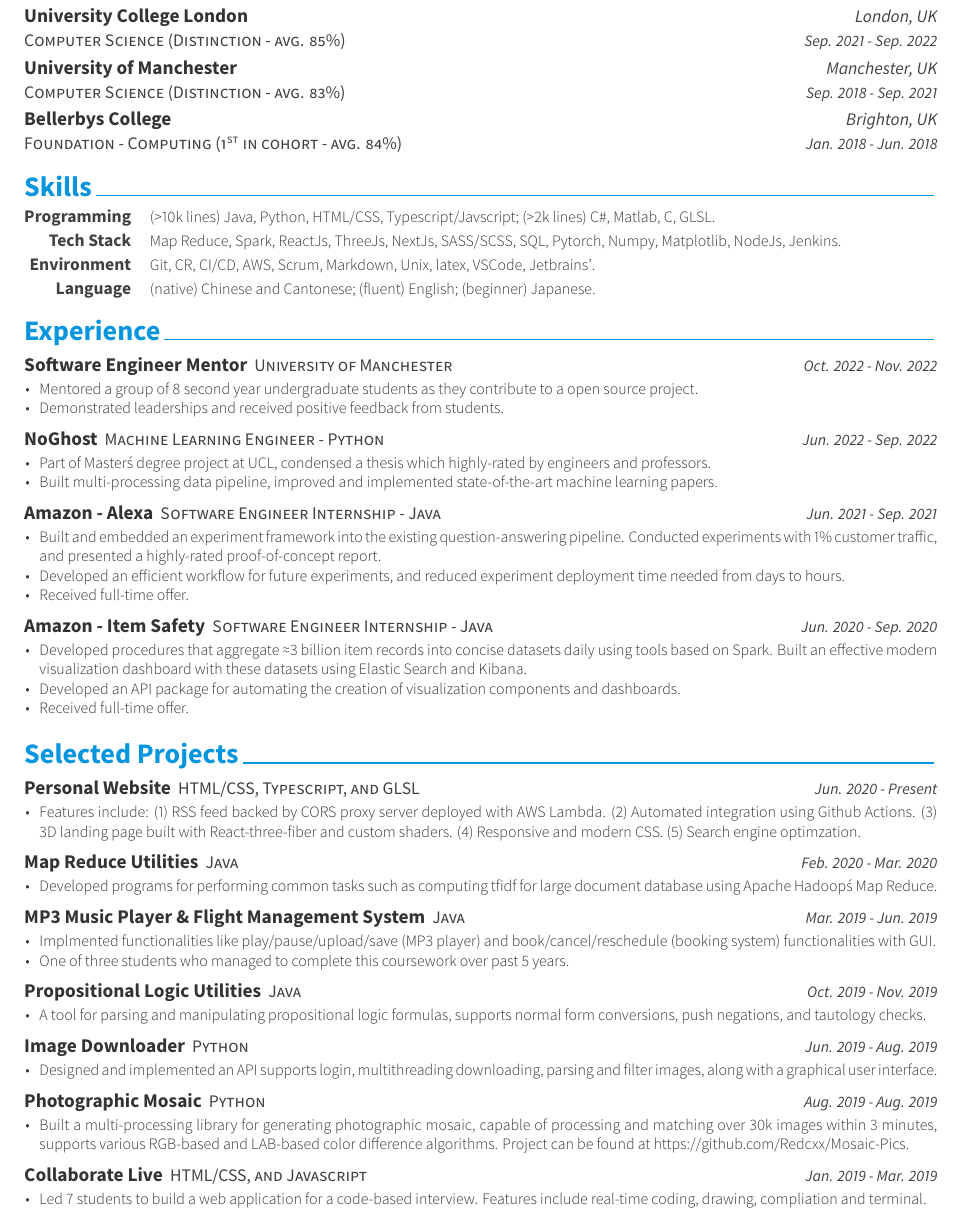
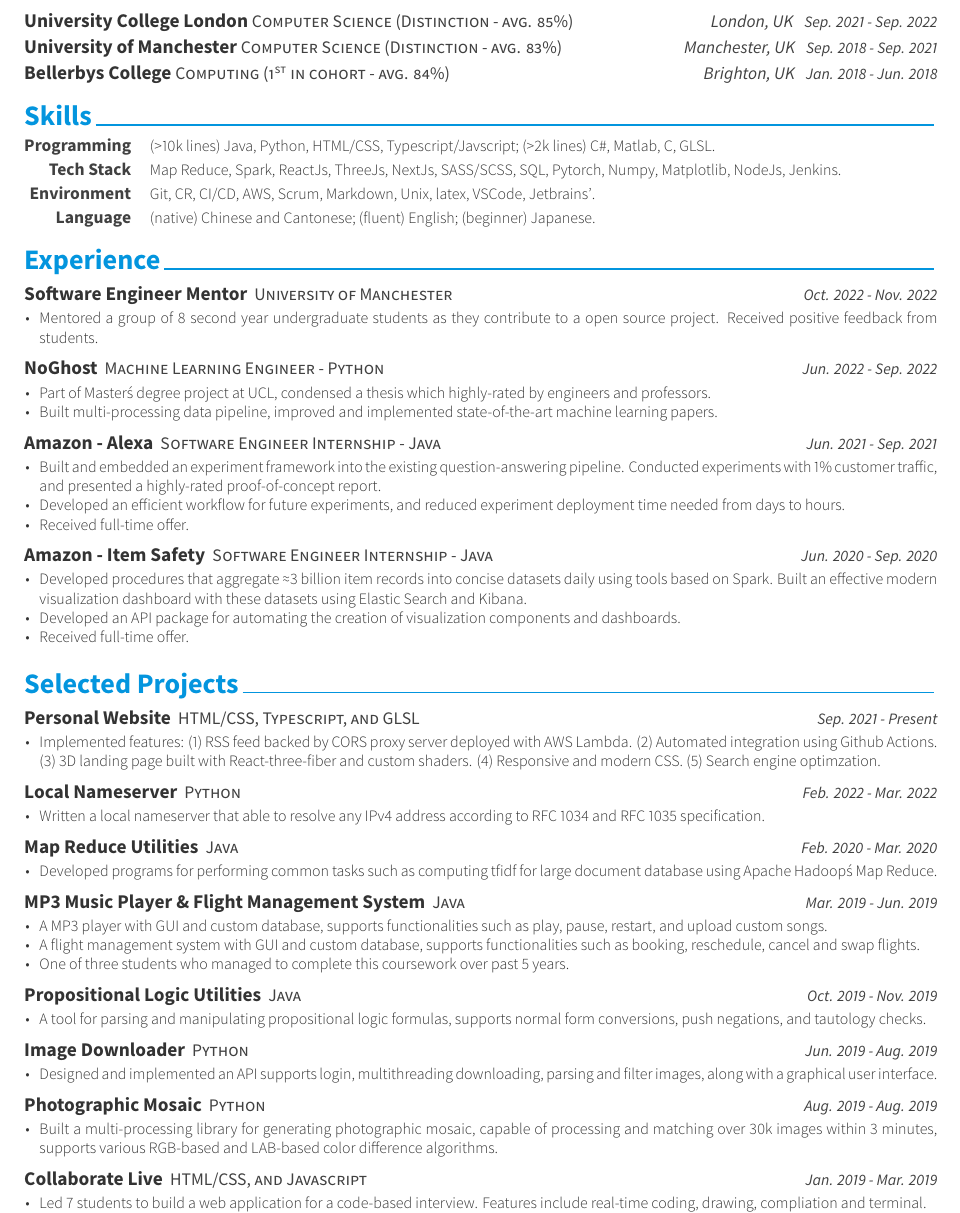
Before and after one commit to weilueluo/cv, a LaTeX CV (src/resume.tex, which reads src/resume/education.tex, src/resume/experience.tex, src/resume/projects.tex): part of the page, cut so that both start at the same text. The pictures show the PDF file src/resume.pdf that the author committed with the source.

Commit message:
restructured cv

```diff
--- a/src/resume/education.tex
+++ b/src/resume/education.tex
@@ -33,7 +33,7 @@
     }
 
   \eduentry
-    {Foundation - Computing (1\textsuperscript{st} in cohort - avg. 84\%)} % Degree
+    {Computing (1\textsuperscript{st} in cohort - avg. 84\%)} % Degree
     {Bellerbys College} % Institution
     {Brighton, UK} % Location
     {Jan. 2018 - Jun. 2018} % Date(s)
--- a/src/resume/experience.tex
+++ b/src/resume/experience.tex
@@ -18,8 +18,7 @@
       {Oct. 2022 - Nov. 2022} % Date(s)
       {
         \begin{cvitems} % Description(s) of tasks/responsibilities
-          \item {Mentored a group of 8 second year undergraduate students as they contribute to a open source project.}
-          \item {Demonstrated leaderships and received positive feedback from students.}
+          \item {Mentored a group of 8 second year undergraduate students as they contribute to a open source project. Received positive feedback from students.}
         \end{cvitems}
       }
 
--- a/src/resume/projects.tex
+++ b/src/resume/projects.tex
@@ -14,14 +14,27 @@
     {HTML/CSS, Typescript, and GLSL} % Role
     {Personal Website} % Event
     {London, UK} % Location
-    {Jun. 2020 - Present} % Date(s)
+    {Sep. 2021 - Present} % Date(s)
     {
       \begin{cvitems} % Description(s)
         % \item {Written pages using \href{https://reactjs.org/}{reactJs}, \href{https://nextjs.org/}{nextJs}, \href{https://threejs.org/}{threeJs}, \href{https://sass-lang.com/}{sass},  \href{https://postcss.org/}{postcss}, \href{https://pugjs.org/api/getting-started.html}{pugJs} and \href{https://www.khronos.org/webgl/}{WebGL}.}
         % \item {\href{https://weilueluo.com}{https://weilueluo.com} includes a \href{https://weilueluo.com}{3D landing page}, \href{https://weilueluo.com/about.html}{about page}, and \href{https://weilueluo.com/rss.html}{RSS feeds page}.}
-        \item {Features include: (1) RSS feed backed by \href{https://developer.mozilla.org/en-US/docs/Web/HTTP/CORS}{CORS} proxy server deployed with AWS Lambda. (2) Automated integration using \href{https://github.com/features/actions}{Github Actions}. (3) 3D landing page built with React-three-fiber and custom shaders. (4) Responsive and modern CSS. (5) Search engine optimzation.}
+        \item {Implemented features: (1) RSS feed backed by \href{https://developer.mozilla.org/en-US/docs/Web/HTTP/CORS}{CORS} proxy server deployed with AWS Lambda. (2) Automated integration using \href{https://github.com/features/actions}{Github Actions}. (3) 3D landing page built with React-three-fiber and custom shaders. (4) Responsive and modern CSS. (5) Search engine optimzation.}
         % \item {Project can be found at \href{https://github.com/Redcxx/personal-website}{https://github.com/Redcxx/personal-website}.}
         % \item {Project can be found at \href{https://github.com/Redcxx/personal-website}{https://github.com/Redcxx/personal-website}.}
+      \end{cvitems}
+    }
+
+%---------------------------------------------------------
+  \cventry
+    {Python} % Role
+    {Local Nameserver} % Event
+    {London, UK} % Location
+    {Feb. 2022 - Mar. 2022} % Date(s)
+    {
+      \begin{cvitems} % Description(s)
+        \item {Written a local nameserver that able to resolve any IPv4 address according to \href{https://datatracker.ietf.org/doc/html/rfc1034}{RFC 1034} and \href{https://datatracker.ietf.org/doc/html/rfc1035}{RFC 1035} specification.}
+         % The project can be found at \href{https://github.com/Redcxx/local-nameserver}{\textit{https://github.com/Redcxx/local-nameserver}}.
       \end{cvitems}
     }
 
@@ -95,9 +98,9 @@
   {Mar. 2019 - Jun. 2019} % Date(s)
   {
     \begin{cvitems} % Description(s)
-      \item {Implmented functionalities like play/pause/upload/save (MP3 player) and book/cancel/reschedule (booking system) functionalities with GUI.}
-      % \item {A MP3 player with GUI and custom database, supports functionalities such as play, pause, restart, and upload custom songs.}
-      % \item {A flight management system with GUI and custom database, supports functionalities such as booking, reschedule, cancel and swap flights.}
+      % \item {Implmented functionalities like play/pause/upload/save (MP3 player) and book/cancel/reschedule (booking system) functionalities with GUI.}
+      \item {A MP3 player with GUI and custom database, supports functionalities such as play, pause, restart, and upload custom songs.}
+      \item {A flight management system with GUI and custom database, supports functionalities such as booking, reschedule, cancel and swap flights.}
       \item {One of three students who managed to complete this coursework over past 5 years.}
     \end{cvitems}
   }
@@ -137,7 +140,8 @@
   {Aug. 2019 - Aug. 2019} % Date(s)
   {
     \begin{cvitems} % Description(s)
-      \item {Built a multi-processing library for generating photographic mosaic, capable of processing and matching over 30k images within 3 minutes, supports various RGB-based and LAB-based color difference algorithms. Project can be found at \href{https://github.com/Redcxx/Mosaic-Pics}{https://github.com/Redcxx/Mosaic-Pics}.}
+      \item {Built a multi-processing library for generating photographic mosaic, capable of processing and matching over 30k images within 3 minutes, supports various RGB-based and LAB-based color difference algorithms.}
+      % Project can be found at \href{https://github.com/Redcxx/Mosaic-Pics}{https://github.com/Redcxx/Mosaic-Pics}.
     \end{cvitems}
   }
 
```
Also changed, not shown: src/awesome-cv.cls (+2 -2 lines), src/resume.pdf, src/resume/projects.tex (12 more changed lines).
